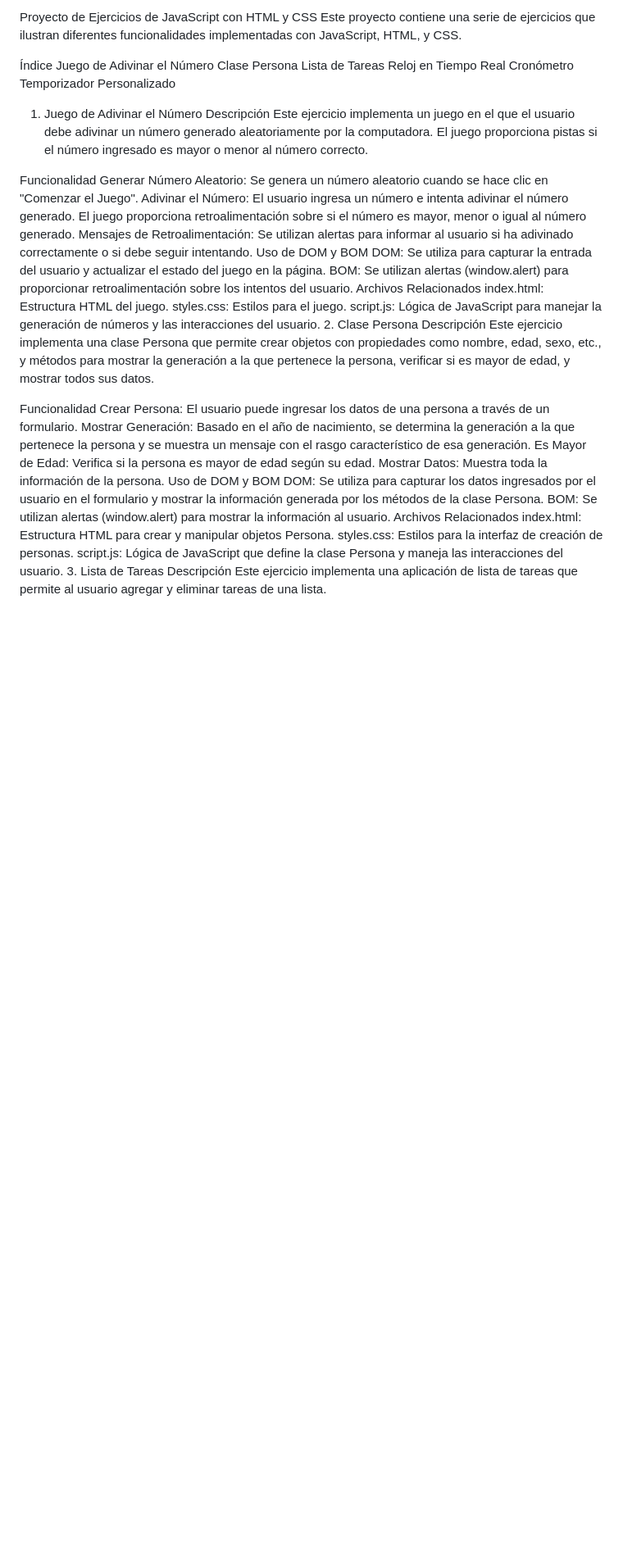
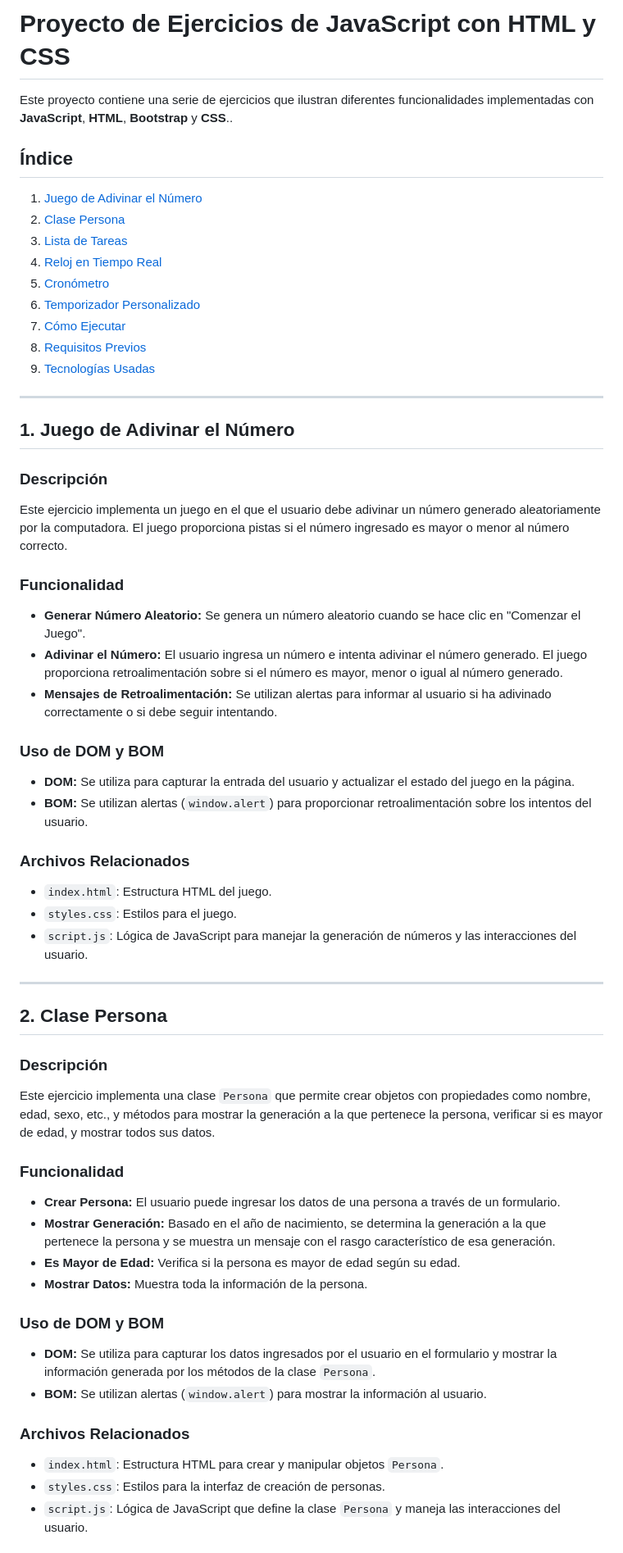
Before and after one commit to ClemenPalazzo/TP5BOM-DOM, a Markdown page: README.md, the part around one of its changes. Shown at 82% size. Drawn GitHub-style; blank space fills up the shorter version.

```diff
--- a/README.md
+++ b/README.md
@@ -1,43 +1,59 @@
-Proyecto de Ejercicios de JavaScript con HTML y CSS
-Este proyecto contiene una serie de ejercicios que ilustran diferentes funcionalidades implementadas con JavaScript, HTML, y CSS.
+# Proyecto de Ejercicios de JavaScript con HTML y CSS
 
-Índice
-Juego de Adivinar el Número
-Clase Persona
-Lista de Tareas
-Reloj en Tiempo Real
-Cronómetro
-Temporizador Personalizado
-1. Juego de Adivinar el Número
-Descripción
+Este proyecto contiene una serie de ejercicios que ilustran diferentes funcionalidades implementadas con **JavaScript**, **HTML**, **Bootstrap** y **CSS**..
+
+## Índice
+
+1. [Juego de Adivinar el Número](#1-juego-de-adivinar-el-número)
+2. [Clase Persona](#2-clase-persona)
+3. [Lista de Tareas](#3-lista-de-tareas)
+4. [Reloj en Tiempo Real](#4-reloj-en-tiempo-real)
+5. [Cronómetro](#5-cronómetro)
+6. [Temporizador Personalizado](#6-temporizador-personalizado)
+7. [Cómo Ejecutar](#cómo-ejecutar)
+8. [Requisitos Previos](#requisitos-previos)
+9. [Tecnologías Usadas](#tecnologías-usadas)
+
+---
+
+## 1. Juego de Adivinar el Número
+
+### Descripción
 Este ejercicio implementa un juego en el que el usuario debe adivinar un número generado aleatoriamente por la computadora. El juego proporciona pistas si el número ingresado es mayor o menor al número correcto.
 
-Funcionalidad
-Generar Número Aleatorio: Se genera un número aleatorio cuando se hace clic en "Comenzar el Juego".
-Adivinar el Número: El usuario ingresa un número e intenta adivinar el número generado. El juego proporciona retroalimentación sobre si el número es mayor, menor o igual al número generado.
-Mensajes de Retroalimentación: Se utilizan alertas para informar al usuario si ha adivinado correctamente o si debe seguir intentando.
-Uso de DOM y BOM
-DOM: Se utiliza para capturar la entrada del usuario y actualizar el estado del juego en la página.
-BOM: Se utilizan alertas (window.alert) para proporcionar retroalimentación sobre los intentos del usuario.
-Archivos Relacionados
-index.html: Estructura HTML del juego.
-styles.css: Estilos para el juego.
-script.js: Lógica de JavaScript para manejar la generación de números y las interacciones del usuario.
-2. Clase Persona
-Descripción
-Este ejercicio implementa una clase Persona que permite crear objetos con propiedades como nombre, edad, sexo, etc., y métodos para mostrar la generación a la que pertenece la persona, verificar si es mayor de edad, y mostrar todos sus datos.
+### Funcionalidad
+- **Generar Número Aleatorio:** Se genera un número aleatorio cuando se hace clic en "Comenzar el Juego".
+- **Adivinar el Número:** El usuario ingresa un número e intenta adivinar el número generado. El juego proporciona retroalimentación sobre si el número es mayor, menor o igual al número generado.
+- **Mensajes de Retroalimentación:** Se utilizan alertas para informar al usuario si ha adivinado correctamente o si debe seguir intentando.
 
-Funcionalidad
-Crear Persona: El usuario puede ingresar los datos de una persona a través de un formulario.
-Mostrar Generación: Basado en el año de nacimiento, se determina la generación a la que pertenece la persona y se muestra un mensaje con el rasgo característico de esa generación.
-Es Mayor de Edad: Verifica si la persona es mayor de edad según su edad.
-Mostrar Datos: Muestra toda la información de la persona.
-Uso de DOM y BOM
-DOM: Se utiliza para capturar los datos ingresados por el usuario en el formulario y mostrar la información generada por los métodos de la clase Persona.
-BOM: Se utilizan alertas (window.alert) para mostrar la información al usuario.
-Archivos Relacionados
-index.html: Estructura HTML para crear y manipular objetos Persona.
-styles.css: Estilos para la interfaz de creación de personas.
-script.js: Lógica de JavaScript que define la clase Persona y maneja las interacciones del usuario.
-3. Lista de Tareas
-Descripción
+### Uso de DOM y BOM
+- **DOM:** Se utiliza para capturar la entrada del usuario y actualizar el estado del juego en la página.
+- **BOM:** Se utilizan alertas (`window.alert`) para proporcionar retroalimentación sobre los intentos del usuario.
+
+### Archivos Relacionados
+- `index.html`: Estructura HTML del juego.
+- `styles.css`: Estilos para el juego.
+- `script.js`: Lógica de JavaScript para manejar la generación de números y las interacciones del usuario.
+
+---
+
+## 2. Clase Persona
+
+### Descripción
+Este ejercicio implementa una clase `Persona` que permite crear objetos con propiedades como nombre, edad, sexo, etc., y métodos para mostrar la generación a la que pertenece la persona, verificar si es mayor de edad, y mostrar todos sus datos.
+
+### Funcionalidad
+- **Crear Persona:** El usuario puede ingresar los datos de una persona a través de un formulario.
+- **Mostrar Generación:** Basado en el año de nacimiento, se determina la generación a la que pertenece la persona y se muestra un mensaje con el rasgo característico de esa generación.
+- **Es Mayor de Edad:** Verifica si la persona es mayor de edad según su edad.
+- **Mostrar Datos:** Muestra toda la información de la persona.
+
+### Uso de DOM y BOM
+- **DOM:** Se utiliza para capturar los datos ingresados por el usuario en el formulario y mostrar la información generada por los métodos de la clase `Persona`.
+- **BOM:** Se utilizan alertas (`window.alert`) para mostrar la información al usuario.
+
+### Archivos Relacionados
+- `index.html`: Estructura HTML para crear y manipular objetos `Persona`.
+- `styles.css`: Estilos para la interfaz de creación de personas.
+- `script.js`: Lógica de JavaScript que define la clase `Persona` y maneja las interacciones del usuario.
+
```
Also changed, not shown: other parts of README.md (+98 -63 lines).
